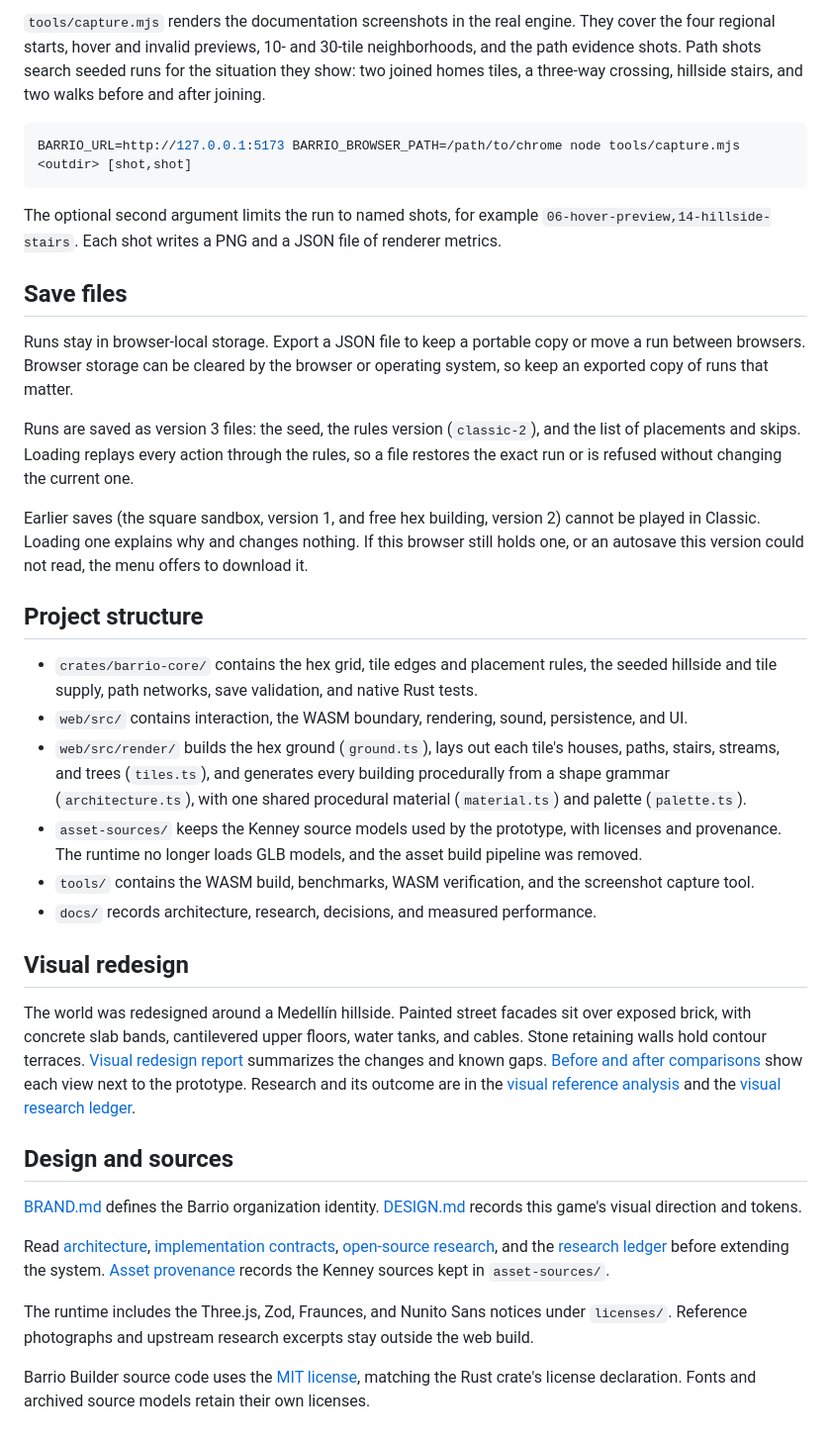
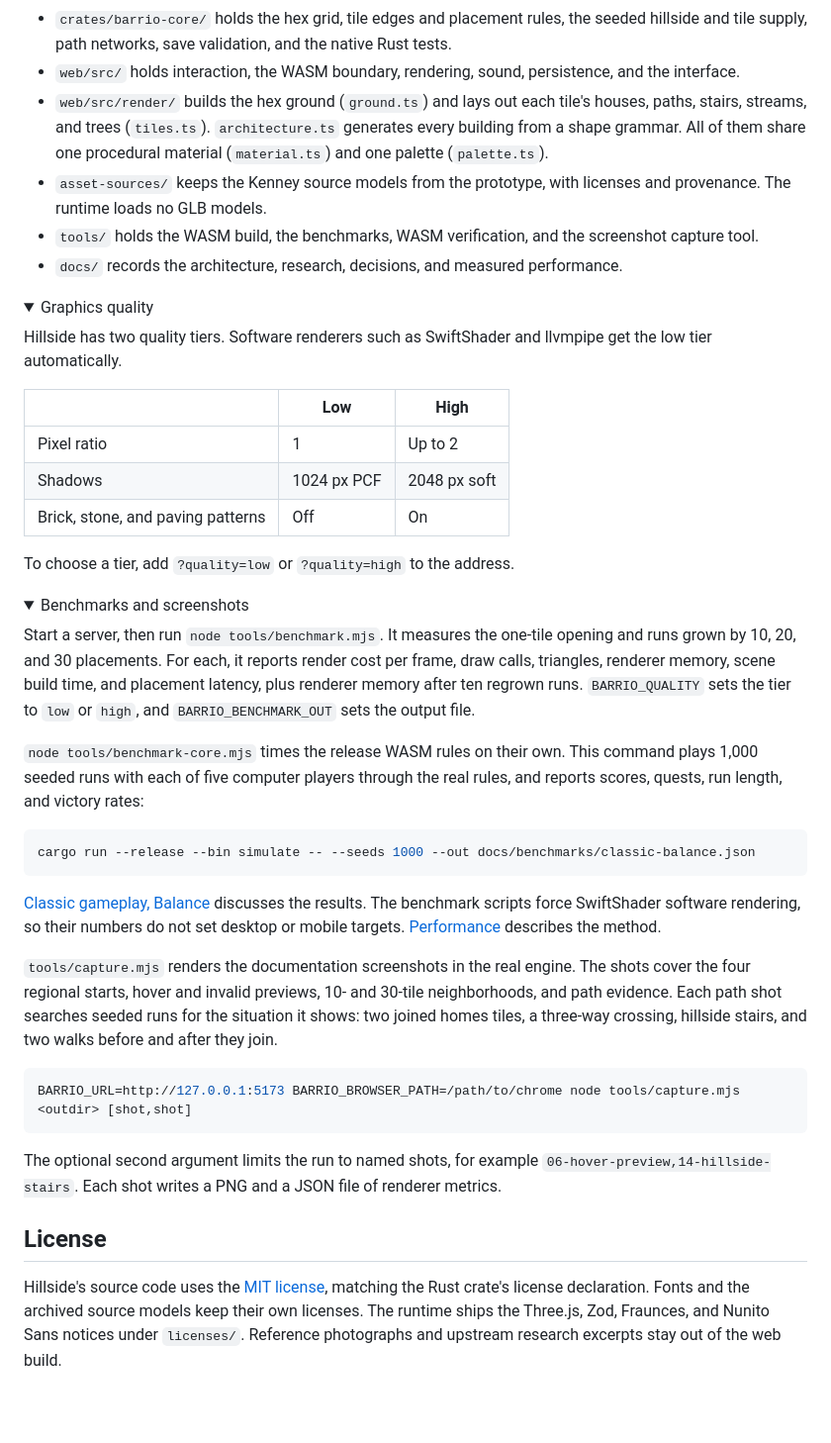
Before and after one commit to BarrioWorks/hillside, a Markdown page: README.md, the part around one of its changes. Shown at 99% size. Rendered like a GitHub page; folded sections open; blank space fills up the shorter version.

````diff
--- a/README.md
+++ b/README.md
@@ -65,5 +127,42 @@ Start a server, then run `node tools/benchmark.mjs`. It measures the one-tile op
 
-`tools/capture.mjs` renders the documentation screenshots in the real engine. They cover the four regional starts, hover and invalid previews, 10- and 30-tile neighborhoods, and the path evidence shots. Path shots search seeded runs for the situation they show: two joined homes tiles, a three-way crossing, hillside stairs, and two walks before and after joining.
+- `crates/barrio-core/` holds the hex grid, tile edges and placement rules, the seeded hillside and tile supply, path networks, save validation, and the native Rust tests.
+- `web/src/` holds interaction, the WASM boundary, rendering, sound, persistence, and the interface.
+- `web/src/render/` builds the hex ground (`ground.ts`) and lays out each tile's houses, paths, stairs, streams, and trees (`tiles.ts`). `architecture.ts` generates every building from a shape grammar. All of them share one procedural material (`material.ts`) and one palette (`palette.ts`).
+- `asset-sources/` keeps the Kenney source models from the prototype, with licenses and provenance. The runtime loads no GLB models.
+- `tools/` holds the WASM build, the benchmarks, WASM verification, and the screenshot capture tool.
+- `docs/` records the architecture, research, decisions, and measured performance.
+
+</details>
+
+<details>
+<summary>Graphics quality</summary>
+
+Hillside has two quality tiers. Software renderers such as SwiftShader and llvmpipe get the low tier automatically.
+
+| | Low | High |
+| --- | --- | --- |
+| Pixel ratio | 1 | Up to 2 |
+| Shadows | 1024 px PCF | 2048 px soft |
+| Brick, stone, and paving patterns | Off | On |
+
+To choose a tier, add `?quality=low` or `?quality=high` to the address.
+
+</details>
+
+<details>
+<summary>Benchmarks and screenshots</summary>
+
+Start a server, then run `node tools/benchmark.mjs`. It measures the one-tile opening and runs grown by 10, 20, and 30 placements. For each, it reports render cost per frame, draw calls, triangles, renderer memory, scene build time, and placement latency, plus renderer memory after ten regrown runs. `BARRIO_QUALITY` sets the tier to `low` or `high`, and `BARRIO_BENCHMARK_OUT` sets the output file.
+
+`node tools/benchmark-core.mjs` times the release WASM rules on their own. This command plays 1,000 seeded runs with each of five computer players through the real rules, and reports scores, quests, run length, and victory rates:
+
+```sh
+cargo run --release --bin simulate -- --seeds 1000 --out docs/benchmarks/classic-balance.json
+```
+
+[Classic gameplay, Balance](docs/classic-gameplay.md#45-balance) discusses the results. The benchmark scripts force SwiftShader software rendering, so their numbers do not set desktop or mobile targets. [Performance](docs/performance.md) describes the method.
+
+`tools/capture.mjs` renders the documentation screenshots in the real engine. The shots cover the four regional starts, hover and invalid previews, 10- and 30-tile neighborhoods, and path evidence. Each path shot searches seeded runs for the situation it shows: two joined homes tiles, a three-way crossing, hillside stairs, and two walks before and after they join.
 
 ```sh
 BARRIO_URL=http://127.0.0.1:5173 BARRIO_BROWSER_PATH=/path/to/chrome node tools/capture.mjs <outdir> [shot,shot]
@@ -71,33 +170,8 @@ BARRIO_URL=http://127.0.0.1:5173 BARRIO_BROWSER_PATH=/path/to/chrome node tools/
 
 The optional second argument limits the run to named shots, for example `06-hover-preview,14-hillside-stairs`. Each shot writes a PNG and a JSON file of renderer metrics.
 
-## Save files
+</details>
 
-Runs stay in browser-local storage. Export a JSON file to keep a portable copy or move a run between browsers. Browser storage can be cleared by the browser or operating system, so keep an exported copy of runs that matter.
+## License
 
-Runs are saved as version 3 files: the seed, the rules version (`classic-2`), and the list of placements and skips. Loading replays every action through the rules, so a file restores the exact run or is refused without changing the current one.
-
-Earlier saves (the square sandbox, version 1, and free hex building, version 2) cannot be played in Classic. Loading one explains why and changes nothing. If this browser still holds one, or an autosave this version could not read, the menu offers to download it.
-
-## Project structure
-
-- `crates/barrio-core/` contains the hex grid, tile edges and placement rules, the seeded hillside and tile supply, path networks, save validation, and native Rust tests.
-- `web/src/` contains interaction, the WASM boundary, rendering, sound, persistence, and UI.
-- `web/src/render/` builds the hex ground (`ground.ts`), lays out each tile's houses, paths, stairs, streams, and trees (`tiles.ts`), and generates every building procedurally from a shape grammar (`architecture.ts`), with one shared procedural material (`material.ts`) and palette (`palette.ts`).
-- `asset-sources/` keeps the Kenney source models used by the prototype, with licenses and provenance. The runtime no longer loads GLB models, and the asset build pipeline was removed.
-- `tools/` contains the WASM build, benchmarks, WASM verification, and the screenshot capture tool.
-- `docs/` records architecture, research, decisions, and measured performance.
-
-## Visual redesign
-
-The world was redesigned around a Medellín hillside. Painted street facades sit over exposed brick, with concrete slab bands, cantilevered upper floors, water tanks, and cables. Stone retaining walls hold contour terraces. [Visual redesign report](docs/visual-redesign.md) summarizes the changes and known gaps. [Before and after comparisons](docs/screenshots/compare/) show each view next to the prototype. Research and its outcome are in the [visual reference analysis](docs/visual-reference-analysis.md) and the [visual research ledger](docs/visual-research-ledger.md).
-
-## Design and sources
-
-[BRAND.md](BRAND.md) defines the Barrio organization identity. [DESIGN.md](DESIGN.md) records this game's visual direction and tokens.
-
-Read [architecture](docs/architecture.md), [implementation contracts](docs/implementation-contract.md), [open-source research](docs/open-source-research.md), and the [research ledger](docs/research-ledger.md) before extending the system. [Asset provenance](docs/asset-manifest.md) records the Kenney sources kept in `asset-sources/`.
-
-The runtime includes the Three.js, Zod, Fraunces, and Nunito Sans notices under `licenses/`. Reference photographs and upstream research excerpts stay outside the web build.
-
-Barrio Builder source code uses the [MIT license](LICENSE), matching the Rust crate's license declaration. Fonts and archived source models retain their own licenses.
+Hillside's source code uses the [MIT license](LICENSE), matching the Rust crate's license declaration. Fonts and the archived source models keep their own licenses. The runtime ships the Three.js, Zod, Fraunces, and Nunito Sans notices under `licenses/`. Reference photographs and upstream research excerpts stay out of the web build.
````
Also changed, not shown: other parts of README.md (+94 -32 lines).
